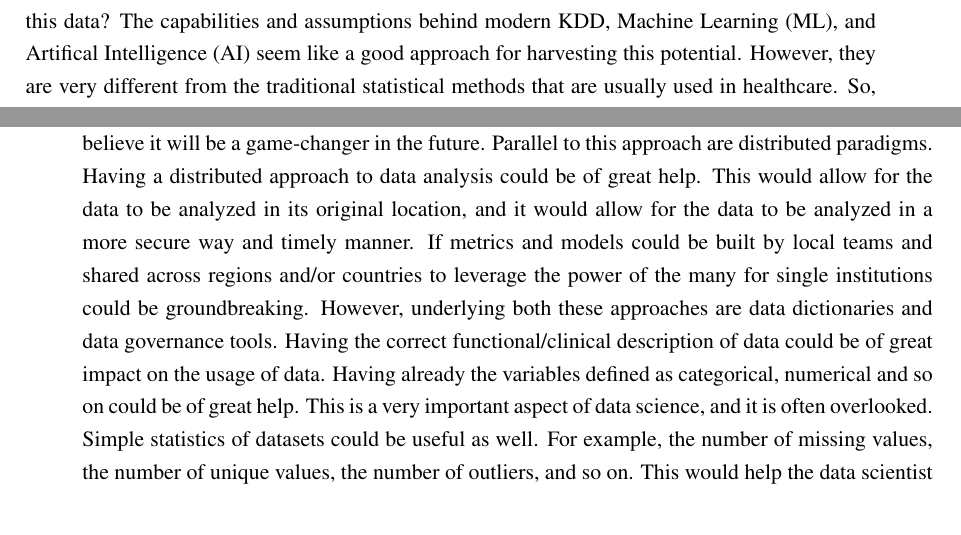
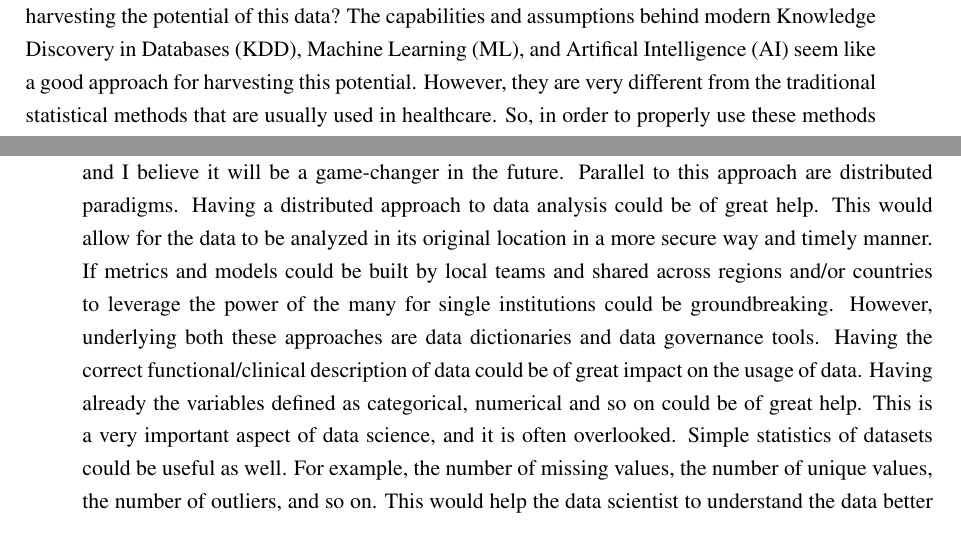
Before and after one commit to joofio/heads-thesis, a LaTeX thesis (thesis.tex, which reads chapters/chapter5.tex): two parts of pages 36 and 125 of 152, joined at a grey line, cut so that both start at the same text. Compiled offline with pdfLaTeX.

Commit message:
correcoes 2

```diff
--- a/chapters/chapter5.tex
+++ b/chapters/chapter5.tex
@@ -4,12 +4,13 @@ We never are definitely right, we can only be sure we are wrong.
 \end{savequote}
 \chapter{Discussion} \label{chap:disc}
 
+%frases mt curtas
 
 Extracting knowledge from healthcare data is not easy. It relies on the availability of data, which is not always the case, and on the ability to extract knowledge from it. In this chapter, we discuss the main challenges we faced during the development of this thesis, and how we overcame them. We also discuss the limitations of our work, and how it can be improved in the future. Finally, we discuss the main contributions of this thesis, and how they can be used to improve the quality of healthcare.
 The first problem is getting access to data. The data is not always available, and when it is, it is not always in the format we need. Ethics committees and \ac{dpo} requirements are put in place in order to guarantee the patient's privacy and security, but a lot of times at the cost of timely access to data. I consider that synthetic data can have a good impact on this work. While we can leave the legal processes be, we may use synthetic data with a heavy focus on security to develop and test our algorithms. This is a very promising area of research, and I believe it will be a game-changer in the future.
-Parallel to this approach are distributed paradigms. Having a distributed approach to data analysis could be of great help. This would allow for the data to be analyzed in its original location, and it would allow for the data to be analyzed in a more secure way and timely manner. If metrics and models could be built by local teams and shared across regions and/or countries to leverage the power of the many for single institutions could be groundbreaking. However, underlying both these approaches are data dictionaries and data governance tools. Having the correct functional/clinical description of data could be of great impact on the usage of data. Having already the variables defined as categorical, numerical and so on could be of great help. This is a very important aspect of data science, and it is often overlooked. Simple statistics of datasets could be useful as well. For example, the number of missing values, the number of unique values, the number of outliers, and so on. This would help the data scientist to understand the data better and to know what to expect from it.
+Parallel to this approach are distributed paradigms. Having a distributed approach to data analysis could be of great help. This would allow for the data to be analyzed in its original location in a more secure way and timely manner. If metrics and models could be built by local teams and shared across regions and/or countries to leverage the power of the many for single institutions could be groundbreaking. However, underlying both these approaches are data dictionaries and data governance tools. Having the correct functional/clinical description of data could be of great impact on the usage of data. Having already the variables defined as categorical, numerical and so on could be of great help. This is a very important aspect of data science, and it is often overlooked. Simple statistics of datasets could be useful as well. For example, the number of missing values, the number of unique values, the number of outliers, and so on. This would help the data scientist to understand the data better and to know what to expect from it.
 
-This issue also relates to the second big hurdle of knowledge extraction from healthcare data - quality. As discussed in section \ref{subsec:dq},  this is a very complex and sometimes elusive concept. In our case, this implied a lot of time spent with data preprocessing. We had to deal with missing values, outliers, and correctness in the context of the records, and data in different formats. We also had to link together different databases from different \acp{his} which brought to light new problems like the new dimensions of correctness of data. There is a common saying that sums this pretty well \textit{When we have one watch, we know the time, but when we have two, we may never know}. So if we had different information regarding the same variable in different systems, how to decide what is true?
+This issue also relates to the second big hurdle of knowledge extraction from healthcare data - quality. As discussed in section \ref{subsec:dq}, this is a very complex and sometimes elusive concept. In our case, this implied a lot of time spent with data preprocessing. We had to deal with missing values, outliers, and correctness in the context of the records, and data in different formats. We also had to link together different databases from different \acp{his} which brought to light new problems like the new dimensions of correctness of data. There is a common saying that sums this pretty well \textit{When we have one watch, we know the time, but when we have two, we may never know}. So if we had different information regarding the same variable in different systems, how to decide what is true?
 Another aspect that is often overlooked is the relationship with the clinicians. We need to understand that they are the ones who will use the tools we develop, and they need to be involved in the process. We need to understand their needs and their workflow. We need to understand what they need and how they need it. We need to understand that they are not data scientists, and they do not have the time to learn how to use our tools. We need to make it easy for them to use our tools. Now healthcare is often explained in terms of clinical teams of different backgrounds. A similar concept could be beneficial for harvesting knowledge from data.
 Thirdly, building software or tools based on this data is still an early subject that possibly requires a legal and technical framework. A legal is connected to the impact of such tools in healthcare. If drugs require such a long time to be approved in order to assess security, how can we approve a tool that can have a similar impact? A technical framework is connected to the fact that we are still in the early stages of a new health data science paradigm. We are still trying to understand how to use data, and how to extract knowledge from it. We are still trying to understand how to evaluate the performance of our tools.  We are still trying to understand how to evaluate the impact of our tools in healthcare in a timely manner in a way that is not biased and that is not too expensive. Imposing similar structures to drugs is ill-advised since it could possibly kill the innovation potential and the interest in providing such tools. And this is where a quality infrastructure could be of use. Seriously betting of biomedical informatics could render huge payoffs down the line. Having the human and material resources to build data infrastructures on local (healthcare institutions) and regional, or even country-wise or cross-country policies to use effective use healthcare data is essential. At the time of the writing of this thesis, examples like \ac{ehds} are very promising initiatives that could help to overcome the hurdles of data availability and quality. However cross-country initiatives will always be as good as the weakest link, so it is important to have a common framework and a common goal and to have the resources to achieve it. In concrete, having data pipelines, data governance and data interoperability tools, and data quality tools are essential. Having a common data dictionary and a common data format would also be of great help. This would allow for a more efficient use of data, and it would allow for the use of healthcare data to drive innovation.
 Tightly connected with this is the possibility of having \ac{rwe} support clinical decisions live. Having data like the one produced in \ref{subsec:ipop} in real-time or with high update frequency could be leveraged in order to further support clinicians in making decisions based on data. However, we would require not only the premisses already discussed, like data quality and cross-colaboration clinics, but a trust-framework would also be necessary. In order to make the automatic dashboard and metrics reliable, transparency is key. Having explainability and transparency in the process of evidence production will be key to building trust and accountability.
```
Also changed, not shown: chapters/chapter1.tex (+1 -1 lines).
